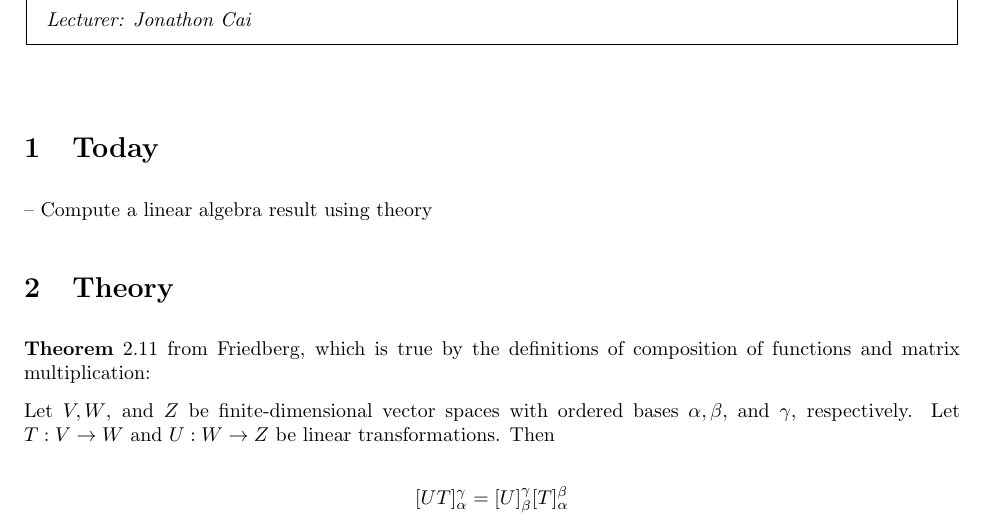
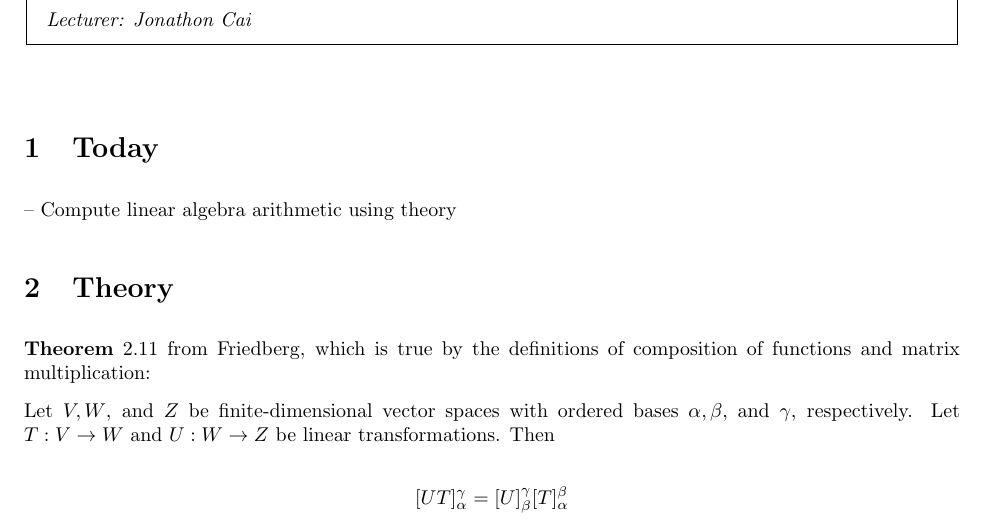
Before and after one commit to kmeelu/yaleml, a LaTeX document (lec1/linalg.tex): part of page 1 of 2, cut so that both start at the same text. Compiled offline with pdfLaTeX.

Commit message:
better wording

```diff
--- a/lec1/linalg.tex
+++ b/lec1/linalg.tex
@@ -91,7 +91,7 @@
 
 \section{Today}
 
--- Compute a linear algebra result using theory
+-- Compute linear algebra arithmetic using theory
 
 \section{Theory}
 
```
Also changed, not shown: lec1/linalg.pdf.
